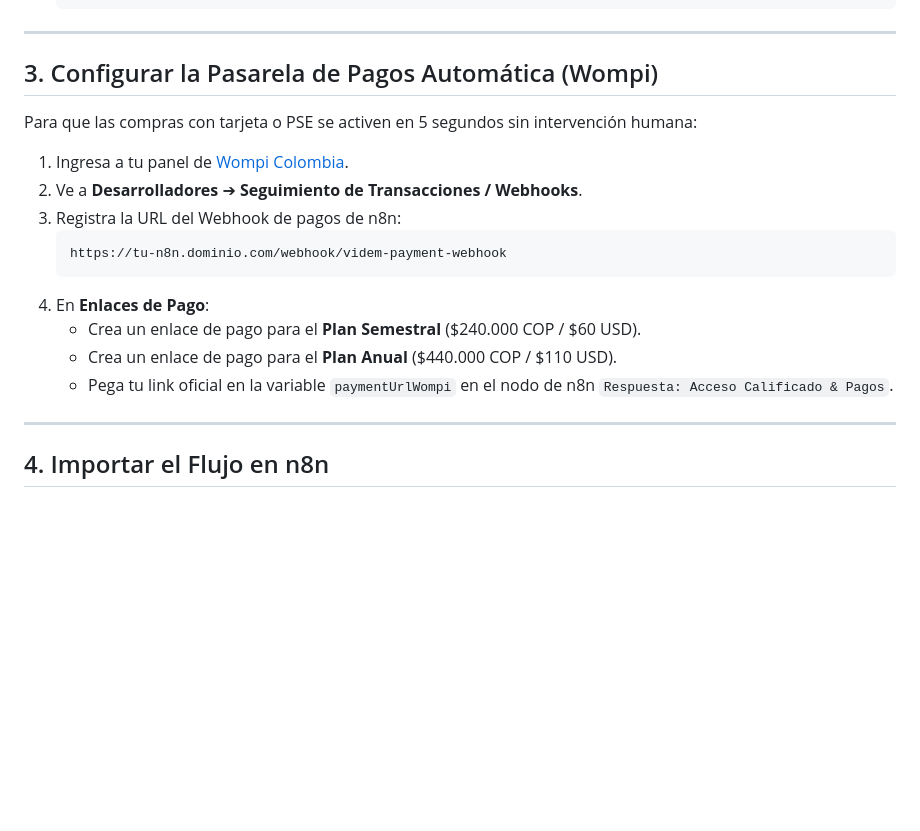
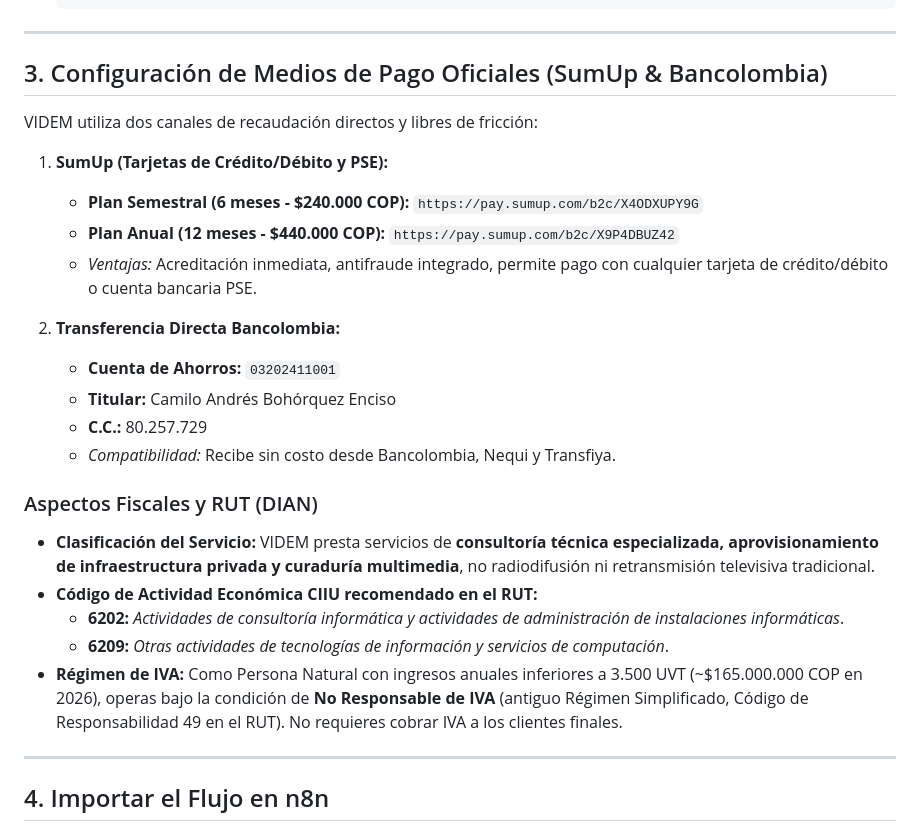
Before and after one commit to ingcamilobohorqueze-blip/videm, a Markdown page: docs/operaciones/guia_n8n_evolution_api_pagos.md, the part around the change. Rendered like a GitHub page; blank space fills up the shorter version.

Commit message:
docs: update operations guide with SumUp, Bancolombia, and DIAN tax classification

````diff
--- a/docs/operaciones/guia_n8n_evolution_api_pagos.md
+++ b/docs/operaciones/guia_n8n_evolution_api_pagos.md
@@ -85,20 +85,27 @@ docker run -d \
 
 ---
 
-## 3. Configurar la Pasarela de Pagos Automática (Wompi)
+## 3. Configuración de Medios de Pago Oficiales (SumUp & Bancolombia)
 
-Para que las compras con tarjeta o PSE se activen en 5 segundos sin intervención humana:
+VIDEM utiliza dos canales de recaudación directos y libres de fricción:
 
-1. Ingresa a tu panel de [Wompi Colombia](https://comercios.wompi.co).
-2. Ve a **Desarrolladores** ➔ **Seguimiento de Transacciones / Webhooks**.
-3. Registra la URL del Webhook de pagos de n8n:
-   ```text
-   https://tu-n8n.dominio.com/webhook/videm-payment-webhook
-   ```
-4. En **Enlaces de Pago**:
-   - Crea un enlace de pago para el **Plan Semestral** ($240.000 COP / $60 USD).
-   - Crea un enlace de pago para el **Plan Anual** ($440.000 COP / $110 USD).
-   - Pega tu link oficial en la variable `paymentUrlWompi` en el nodo de n8n `Respuesta: Acceso Calificado & Pagos`.
+1. **SumUp (Tarjetas de Crédito/Débito y PSE):**
+   - **Plan Semestral (6 meses - $240.000 COP):** `https://pay.sumup.com/b2c/X4ODXUPY9G`
+   - **Plan Anual (12 meses - $440.000 COP):** `https://pay.sumup.com/b2c/X9P4DBUZ42`
+   - *Ventajas:* Acreditación inmediata, antifraude integrado, permite pago con cualquier tarjeta de crédito/débito o cuenta bancaria PSE.
+
+2. **Transferencia Directa Bancolombia:**
+   - **Cuenta de Ahorros:** `03202411001`
+   - **Titular:** Camilo Andrés Bohórquez Enciso
+   - **C.C.:** 80.257.729
+   - *Compatibilidad:* Recibe sin costo desde Bancolombia, Nequi y Transfiya.
+
+### Aspectos Fiscales y RUT (DIAN)
+- **Clasificación del Servicio:** VIDEM presta servicios de **consultoría técnica especializada, aprovisionamiento de infraestructura privada y curaduría multimedia**, no radiodifusión ni retransmisión televisiva tradicional.
+- **Código de Actividad Económica CIIU recomendado en el RUT:**
+  - **6202:** *Actividades de consultoría informática y actividades de administración de instalaciones informáticas*.
+  - **6209:** *Otras actividades de tecnologías de información y servicios de computación*.
+- **Régimen de IVA:** Como Persona Natural con ingresos anuales inferiores a 3.500 UVT (~$165.000.000 COP en 2026), operas bajo la condición de **No Responsable de IVA** (antiguo Régimen Simplificado, Código de Responsabilidad 49 en el RUT). No requieres cobrar IVA a los clientes finales.
 
 ---
 
````
